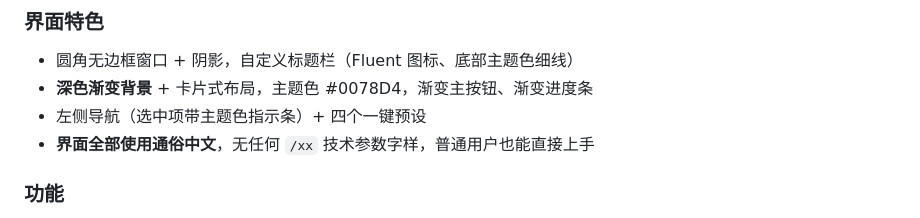
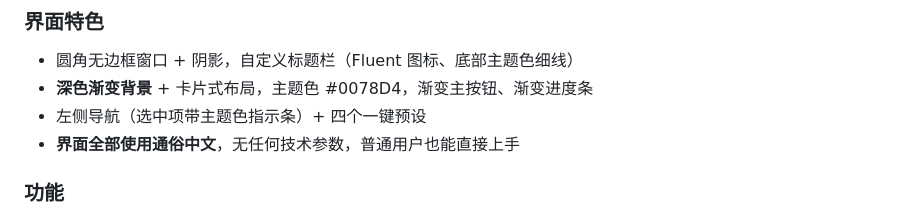
Before and after one commit to LIN-C-PY/RoboCopyUI, a Markdown page: README.md, the part around the change. Drawn GitHub-style.

Commit message:
Simplify interface language in README

```diff
--- a/README.md
+++ b/README.md
@@ -12,7 +12,7 @@
 - 圆角无边框窗口 + 阴影，自定义标题栏（Fluent 图标、底部主题色细线）
 - **深色渐变背景** + 卡片式布局，主题色 #0078D4，渐变主按钮、渐变进度条
 - 左侧导航（选中项带主题色指示条）+ 四个一键预设
-- **界面全部使用通俗中文**，无任何 `/xx` 技术参数字样，普通用户也能直接上手
+- **界面全部使用通俗中文**，无任何技术参数，普通用户也能直接上手
 
 ### 功能
 
```
